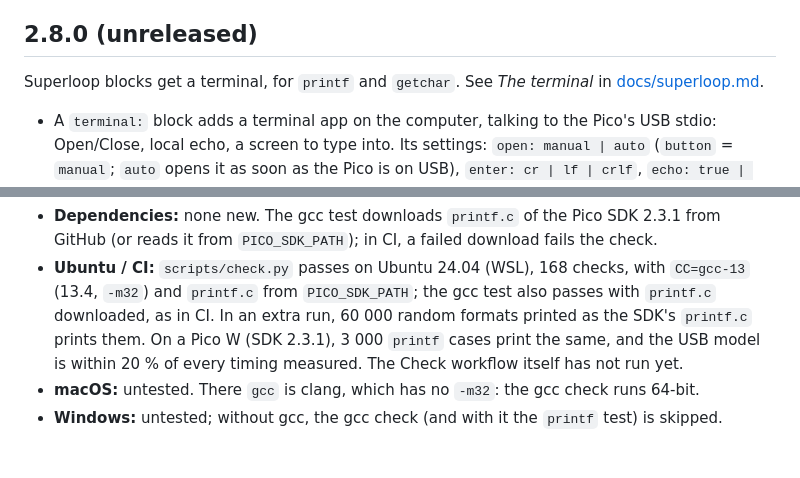
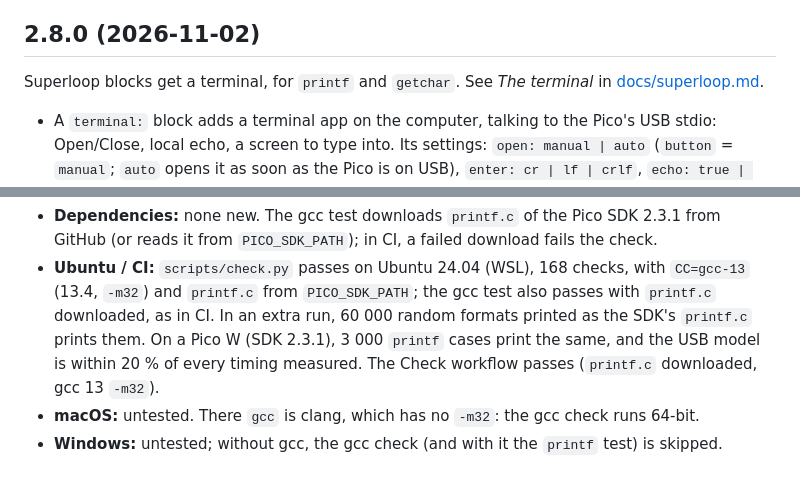
Before and after one commit to SaxionACS/course-tools, a Markdown page: CHANGELOG.md, 2 parts joined by grey strips. Drawn GitHub-style.

Commit message:
Release 2.8.0: the date and the Check workflow in the changelog

```diff
--- a/CHANGELOG.md
+++ b/CHANGELOG.md
@@ -14,7 +14,7 @@ Every release from 1.11.1 on has **platform notes**:
   basis and has no CI; see "Syncing macOS" in [CLAUDE.md](CLAUDE.md).
 - **Windows** (from 2.1.0): the same, for native Windows. Best effort, no CI.
 
-## 2.8.0 (unreleased)
+## 2.8.0 (2026-11-02)
 
 Superloop blocks get a terminal, for `printf` and `getchar`. See *The
 terminal* in [docs/superloop.md](docs/superloop.md).
@@ -64,7 +64,7 @@ Platform notes:
   CI. In an extra run, 60 000 random formats printed as the SDK's `printf.c`
   prints them. On a Pico W (SDK 2.3.1), 3 000 `printf` cases print the same,
   and the USB model is within 20 % of every timing measured.
-  The Check workflow itself has not run yet.
+  The Check workflow passes (`printf.c` downloaded, gcc 13 `-m32`).
 - **macOS:** untested. There `gcc` is clang, which has no `-m32`: the gcc
   check runs 64-bit.
 - **Windows:** untested; without gcc, the gcc check (and with it the `printf`
```
